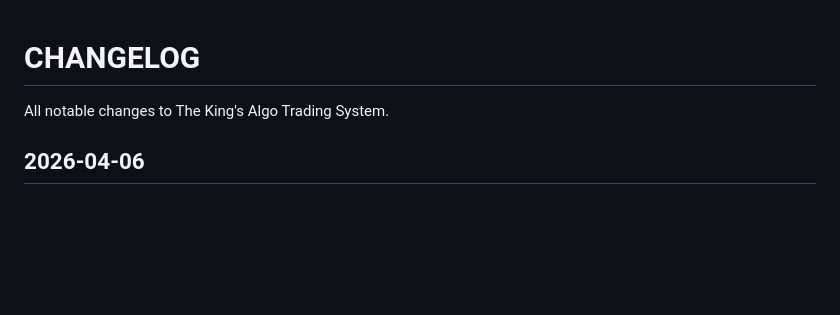
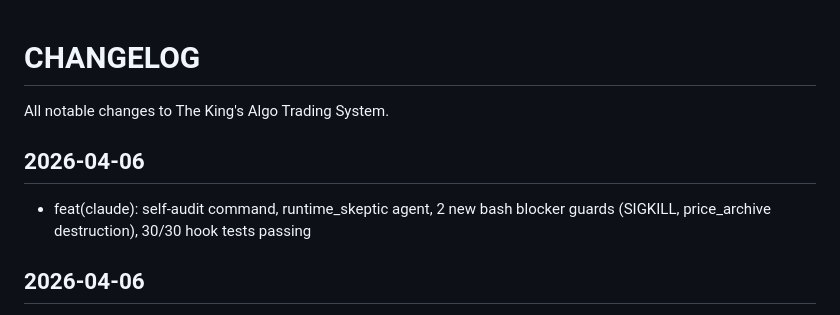
Before and after one commit to futureisnowtech/trading-bot-main, a Markdown page: CHANGELOG.md, the part around the change. Rendered like a GitHub page; blank space fills up the shorter version.

Commit message:
feat(claude): complete Claude Code control layer — self-audit, runtime skeptic, hardened hooks
1. .claude/commands/self-audit.md — evidence-based self-audit slash command
   Gathers: git diff, high-risk file touch report, behavior-freeze compliance
   check (all 13 v13 constants), smoke tests, scanner funnel, economics veto
   patterns, duplicate close detection, code/docs drift, session command log.
   Output: 7-section structured report (CURRENT TRUTH → NEXT SAFE MOVE).

2. .claude/agents/runtime_skeptic.md — skeptical quant risk manager agent
   Knows this bot's 8 documented failure modes (volume mismatch, duplicate
   close, ML weight stuck, WAE false fires, Kelly SHORT miss, etc.).
   Demands code evidence over docs. Produces SOUND/QUESTIONABLE/FLAWED
   verdict with evidence gaps, risk items, and open assumptions.

3. pre_bash_blocker.sh: 2 new blocks (11 total)
   Block 10: SIGKILL to main.py — forces clean SIGTERM shutdown
   Block 11: destructive ops on price_archive.db/trade_memory.db

4. test_hooks.sh: 2 new tests → 30/30 passing

Co-Authored-By: Claude Sonnet 4.6 <noreply@anthropic.com>

```diff
--- a/CHANGELOG.md
+++ b/CHANGELOG.md
@@ -1,5 +1,8 @@
 # CHANGELOG
 All notable changes to The King's Algo Trading System.
+## 2026-04-06
+- feat(claude): self-audit command, runtime_skeptic agent, 2 new bash blocker guards (SIGKILL, price_archive destruction), 30/30 hook tests passing
+
 ## 2026-04-06
 - fix(scanner/runner/perps/pm): 5 audit fixes — scanner vol floor K→.5M, econ veto log cooldown 30min, per-scan funnel summary, duplicate close idempotency guard, hard stop micro-price precision :.4f→:.8g
 
```
